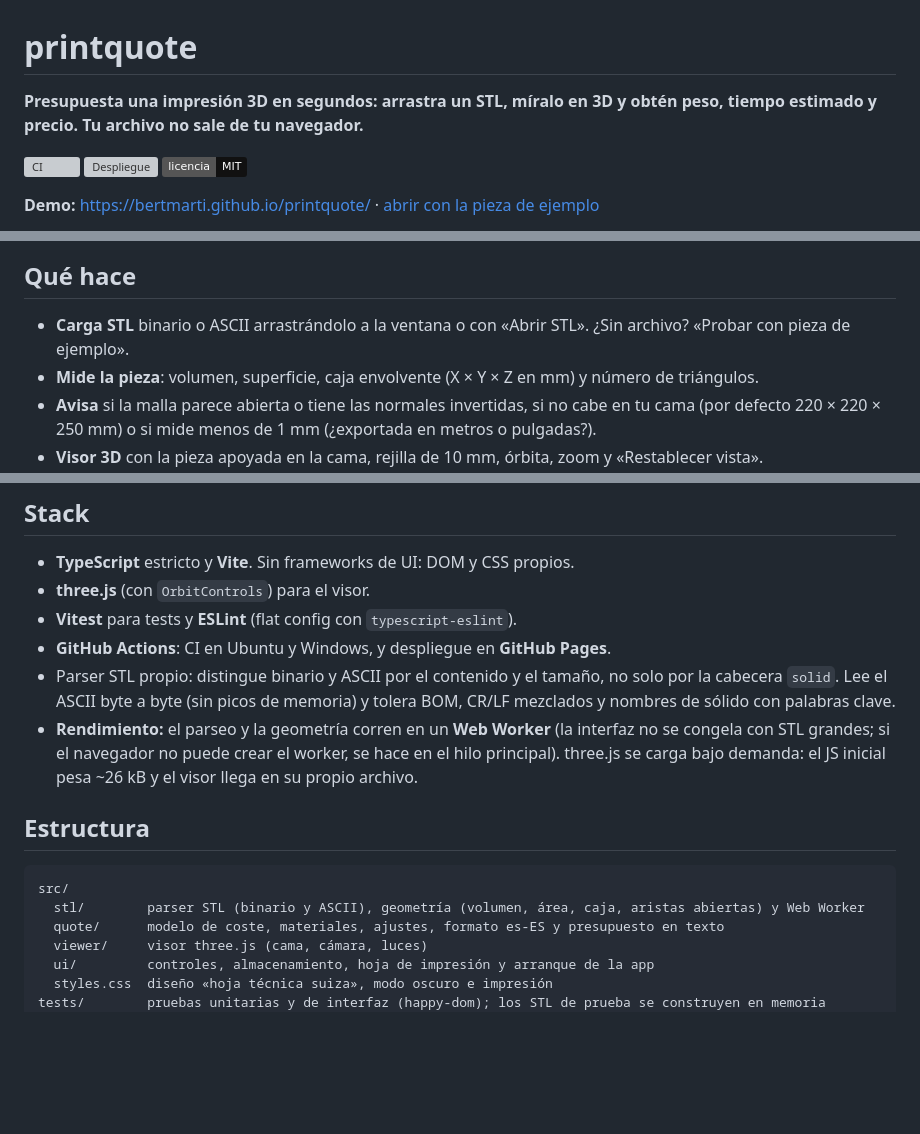
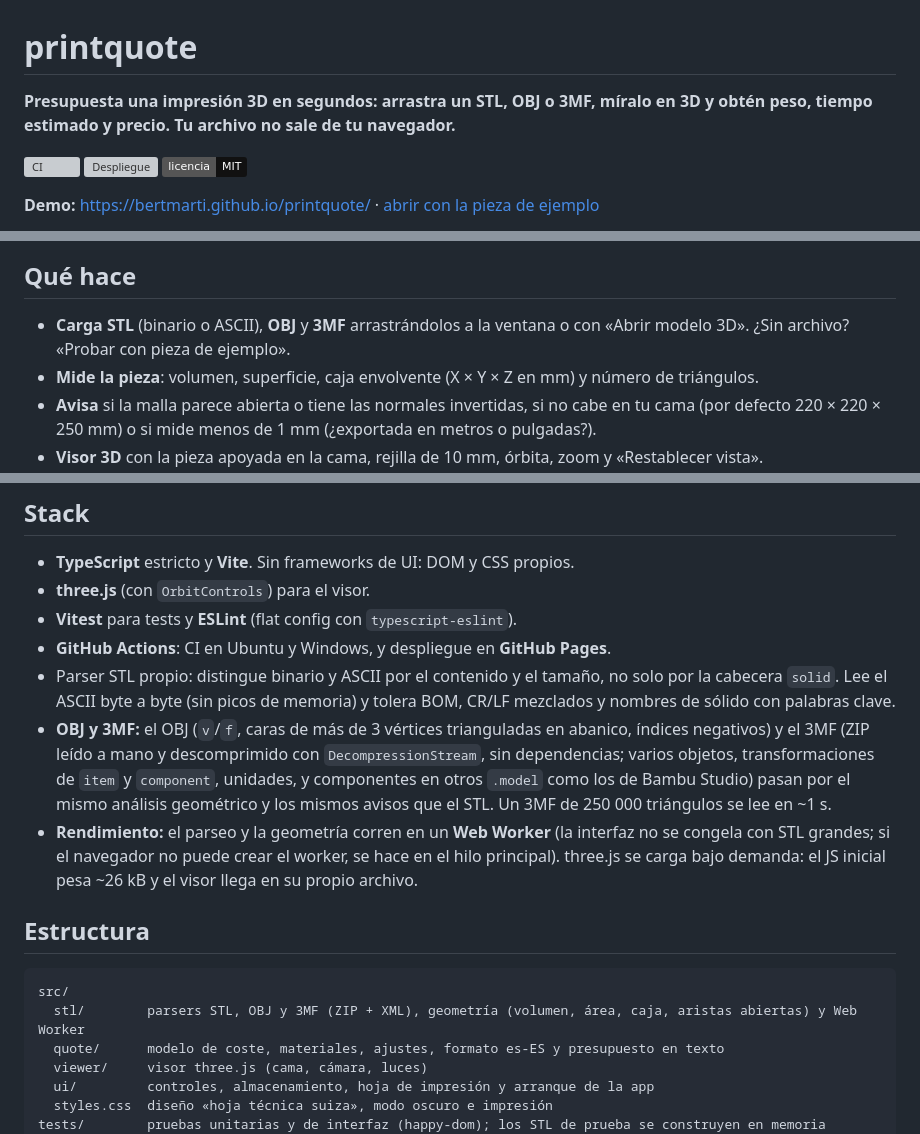
Before and after one commit to BertMarti/printquote, a Markdown page: README.md, 3 parts joined by grey strips. Rendered like a GitHub page; badges without logos; blank space fills up the shorter version; grey boxes are pictures that could not be loaded.

Commit message:
docs: README y MEMORY.md con el soporte de OBJ y 3MF
Agente: builder (Claude Code · Sonnet)
Co-Authored-By: Claude Sonnet 5.5 <noreply@anthropic.com>

````diff
--- a/README.md
+++ b/README.md
@@ -1,6 +1,6 @@
 # printquote
 
-**Presupuesta una impresión 3D en segundos: arrastra un STL, míralo en 3D y obtén peso, tiempo estimado y precio. Tu archivo no sale de tu navegador.**
+**Presupuesta una impresión 3D en segundos: arrastra un STL, OBJ o 3MF, míralo en 3D y obtén peso, tiempo estimado y precio. Tu archivo no sale de tu navegador.**
 
 [![CI](https://github.com/BertMarti/printquote/actions/workflows/ci.yml/badge.svg)](https://github.com/BertMarti/printquote/actions/workflows/ci.yml)
 [![Despliegue](https://github.com/BertMarti/printquote/actions/workflows/deploy.yml/badge.svg)](https://github.com/BertMarti/printquote/actions/workflows/deploy.yml)
@@ -12,7 +12,7 @@
 
 ## Qué hace
 
-- **Carga STL** binario o ASCII arrastrándolo a la ventana o con «Abrir STL». ¿Sin archivo? «Probar con pieza de ejemplo».
+- **Carga STL** (binario o ASCII), **OBJ** y **3MF** arrastrándolos a la ventana o con «Abrir modelo 3D». ¿Sin archivo? «Probar con pieza de ejemplo».
 - **Mide la pieza**: volumen, superficie, caja envolvente (X × Y × Z en mm) y número de triángulos.
 - **Avisa** si la malla parece abierta o tiene las normales invertidas, si no cabe en tu cama (por defecto 220 × 220 × 250 mm) o si mide menos de 1 mm (¿exportada en metros o pulgadas?).
 - **Visor 3D** con la pieza apoyada en la cama, rejilla de 10 mm, órbita, zoom y «Restablecer vista».
@@ -104,13 +104,14 @@ npm run dev        # http://localhost:5173/printquote/
 - **Vitest** para tests y **ESLint** (flat config con `typescript-eslint`).
 - **GitHub Actions**: CI en Ubuntu y Windows, y despliegue en **GitHub Pages**.
 - Parser STL propio: distingue binario y ASCII por el contenido y el tamaño, no solo por la cabecera `solid`. Lee el ASCII byte a byte (sin picos de memoria) y tolera BOM, CR/LF mezclados y nombres de sólido con palabras clave.
+- **OBJ y 3MF:** el OBJ (`v`/`f`, caras de más de 3 vértices trianguladas en abanico, índices negativos) y el 3MF (ZIP leído a mano y descomprimido con `DecompressionStream`, sin dependencias; varios objetos, transformaciones de `item` y `component`, unidades, y componentes en otros `.model` como los de Bambu Studio) pasan por el mismo análisis geométrico y los mismos avisos que el STL. Un 3MF de 250 000 triángulos se lee en ~1 s.
 - **Rendimiento:** el parseo y la geometría corren en un **Web Worker** (la interfaz no se congela con STL grandes; si el navegador no puede crear el worker, se hace en el hilo principal). three.js se carga bajo demanda: el JS inicial pesa ~26 kB y el visor llega en su propio archivo.
 
 ## Estructura
 
 ```text
 src/
-  stl/        parser STL (binario y ASCII), geometría (volumen, área, caja, aristas abiertas) y Web Worker
+  stl/        parsers STL, OBJ y 3MF (ZIP + XML), geometría (volumen, área, caja, aristas abiertas) y Web Worker
   quote/      modelo de coste, materiales, ajustes, formato es-ES y presupuesto en texto
   viewer/     visor three.js (cama, cámara, luces)
   ui/         controles, almacenamiento, hoja de impresión y arranque de la app
````
Also changed, not shown: other parts of README.md (+2 -2 lines), MEMORY.md (+12 -3 lines).
